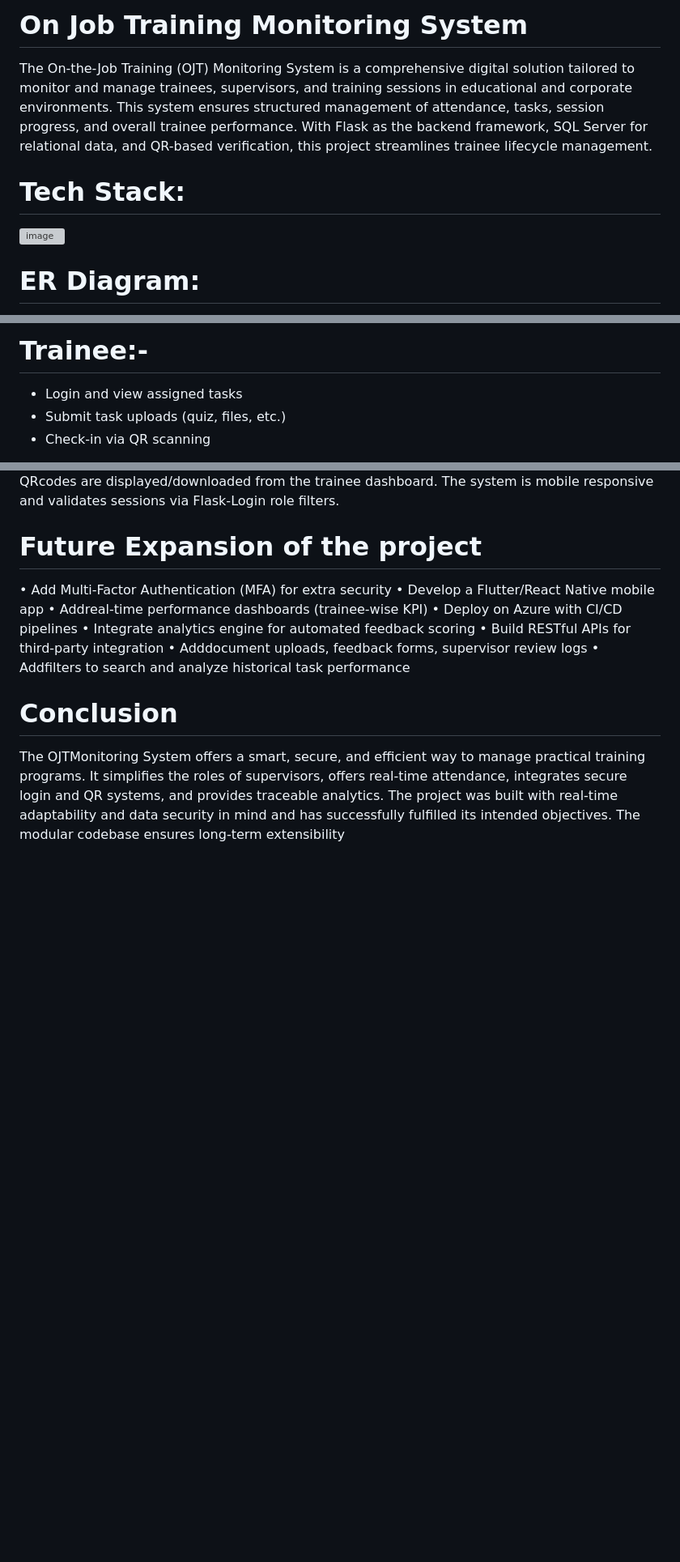
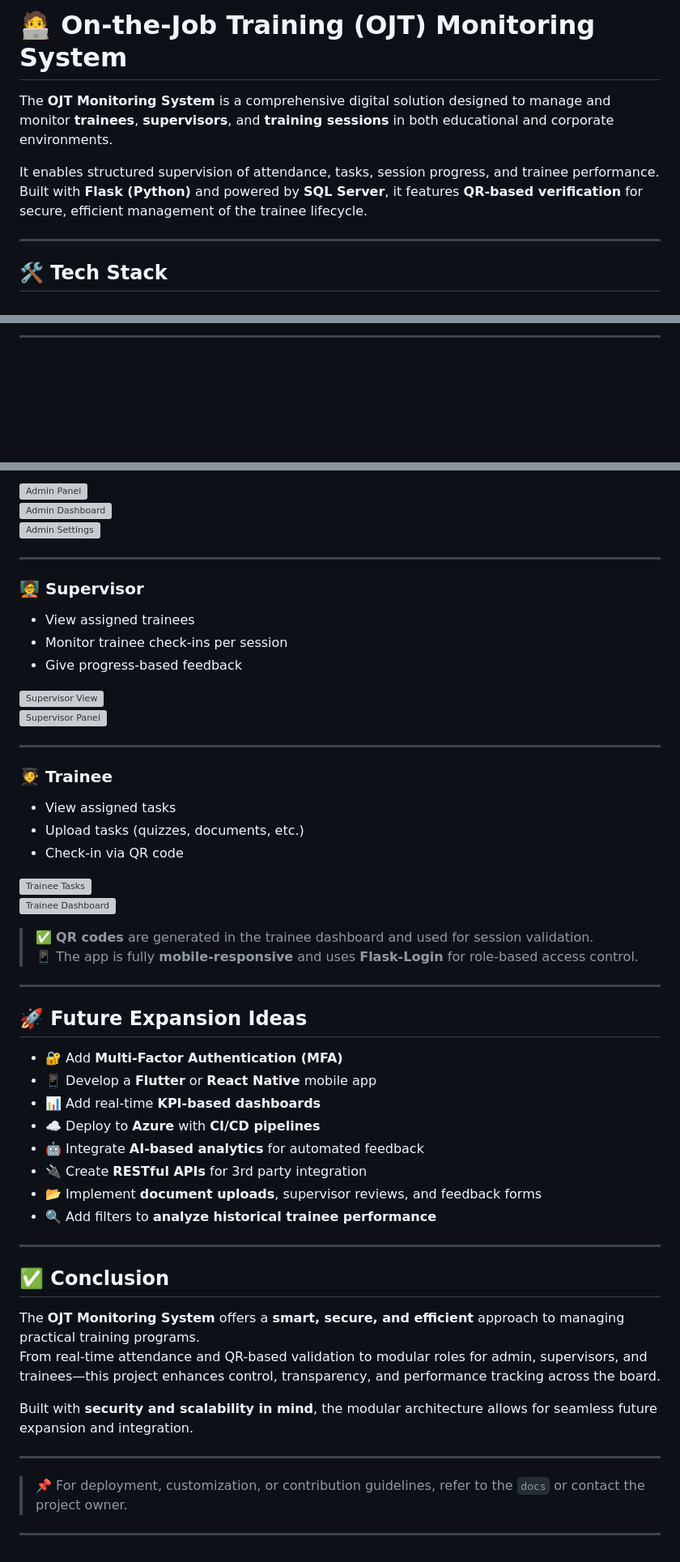
Before and after one commit to Talhah2005/OJT-Monitoring-System, a Markdown page: README.md, 3 parts joined by grey strips. Shown: that part at 81% size. Drawn GitHub-style; blank space fills up the shorter version; grey boxes are pictures that could not be loaded.

```diff
--- a/README.md
+++ b/README.md
@@ -1,15 +1,10 @@
-# On Job Training Monitoring System
-The On-the-Job Training (OJT) Monitoring System is a comprehensive digital solution
-tailored to monitor and manage trainees, supervisors, and training sessions in educational
-and corporate environments. This system ensures structured management of attendance,
-tasks, session progress, and overall trainee performance. With Flask as the backend
-framework, SQL Server for relational data, and QR-based verification, this project
-streamlines trainee lifecycle management.
+# 🧑‍💻 On-the-Job Training (OJT) Monitoring System
 
-# Tech Stack:
+The **OJT Monitoring System** is a comprehensive digital solution designed to manage and monitor **trainees**, **supervisors**, and **training sessions** in both educational and corporate environments.
 
-<img width="736" height="139" alt="image" src="https://github.com/user-attachments/assets/47009a40-2a4b-4dce-8b58-e2da6aa34883" />
+It enables structured supervision of attendance, tasks, session progress, and trainee performance. Built with **Flask (Python)** and powered by **SQL Server**, it features **QR-based verification** for secure, efficient management of the trainee lifecycle.
 
+---
 
-# ER Diagram:
+## 🛠 Tech Stack
 
@@ -51,6 +41,3 @@ streamlines trainee lifecycle management.
 
-# Trainee:-
-- Login and view assigned tasks
-- Submit task uploads (quiz, files, etc.)
-- Check-in via QR scanning
+---
 
@@ -60,20 +51,55 @@ streamlines trainee lifecycle management.
 
-QRcodes are displayed/downloaded from the trainee dashboard. The system is mobile
-responsive and validates sessions via Flask-Login role filters.
+![Admin Panel](https://github.com/user-attachments/assets/3279950e-ba38-447e-a816-4dc0b73bf795)
+![Admin Dashboard](https://github.com/user-attachments/assets/18d34d41-6a57-4b37-90a6-165385933c16)
+![Admin Settings](https://github.com/user-attachments/assets/07d81e2d-c387-4347-88e7-7e3a0265d156)
 
-# Future Expansion of the project
- • Add Multi-Factor Authentication (MFA) for extra security
- • Develop a Flutter/React Native mobile app
- • Addreal-time performance dashboards (trainee-wise KPI)
- • Deploy on Azure with CI/CD pipelines
- • Integrate analytics engine for automated feedback scoring
- • Build RESTful APIs for third-party integration
- • Adddocument uploads, feedback forms, supervisor review logs
- • Addfilters to search and analyze historical task performance
+---
 
-# Conclusion
- The OJTMonitoring System offers a smart, secure, and efficient way to manage practical
- training programs. It simplifies the roles of supervisors, offers real-time attendance,
- integrates secure login and QR systems, and provides traceable analytics. The project was
- built with real-time adaptability and data security in mind and has successfully fulfilled
- its intended objectives. The modular codebase ensures long-term extensibility
+### 🧑‍🏫 Supervisor
+- View assigned trainees
+- Monitor trainee check-ins per session
+- Give progress-based feedback
+
+![Supervisor View](https://github.com/user-attachments/assets/c40b98ee-c583-4c1e-a657-4205e33d0d8c)
+![Supervisor Panel](https://github.com/user-attachments/assets/f320c522-a3c8-430e-aa1e-156d9f3cd7f3)
+
+---
+
+### 🧑‍🎓 Trainee
+- View assigned tasks
+- Upload tasks (quizzes, documents, etc.)
+- Check-in via QR code
+
+![Trainee Tasks](https://github.com/user-attachments/assets/11710e8d-c1d9-46c5-b603-74eee908813a)
+![Trainee Dashboard](https://github.com/user-attachments/assets/59eec0d7-19b8-4528-b1a9-8611ee09317d)
+
+> ✅ **QR codes** are generated in the trainee dashboard and used for session validation.
+> 📱 The app is fully **mobile-responsive** and uses **Flask-Login** for role-based access control.
+
+---
+
+## 🚀 Future Expansion Ideas
+
+- 🔐 Add **Multi-Factor Authentication (MFA)**
+- 📱 Develop a **Flutter** or **React Native** mobile app
+- 📊 Add real-time **KPI-based dashboards**
+- ☁️ Deploy to **Azure** with **CI/CD pipelines**
+- 🤖 Integrate **AI-based analytics** for automated feedback
+- 🔌 Create **RESTful APIs** for 3rd party integration
+- 📂 Implement **document uploads**, supervisor reviews, and feedback forms
+- 🔍 Add filters to **analyze historical trainee performance**
+
+---
+
+## ✅ Conclusion
+
+The **OJT Monitoring System** offers a **smart, secure, and efficient** approach to managing practical training programs.
+From real-time attendance and QR-based validation to modular roles for admin, supervisors, and trainees—this project enhances control, transparency, and performance tracking across the board.
+
+Built with **security and scalability in mind**, the modular architecture allows for seamless future expansion and integration.
+
+---
+
+> 📌 For deployment, customization, or contribution guidelines, refer to the `docs` or contact the project owner.
+
+---
```
Also changed, not shown: other parts of README.md (+23 -24 lines).
